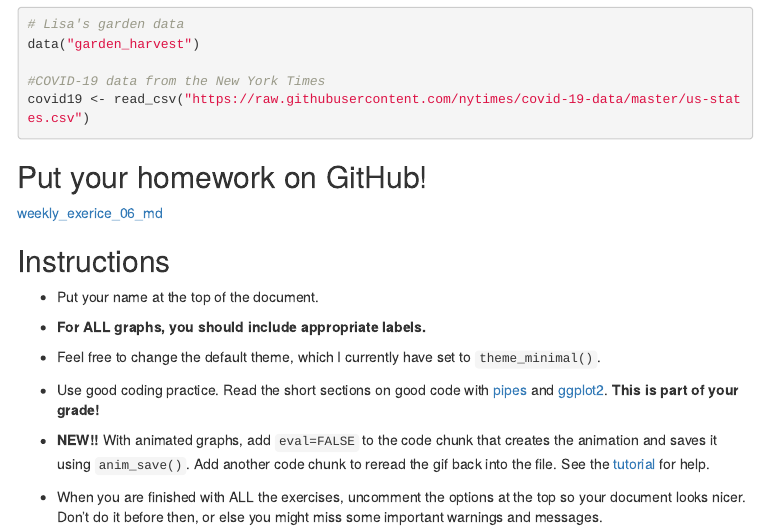
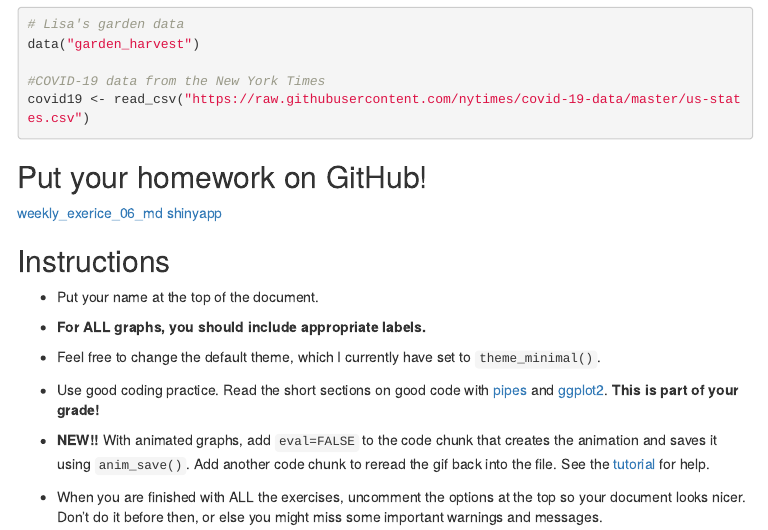
Before and after one commit to mmohame3/STAT112_weekly_exercise_06, an R Markdown document (06_exercises.Rmd): the page in a window 1100 px wide, from 550 px down. The pictures show the output file 06_exercises.html that the author committed with the source, opened offline; menus at the side of the page are left out.

Commit message:
included shinyapp link

```diff
--- a/06_exercises.Rmd
+++ b/06_exercises.Rmd
@@ -54,6 +54,7 @@ covid19 <- read_csv("https://raw.githubusercontent.com/nytimes/covid-19-data/mas
 ## Put your homework on GitHub!
 
 [weekly_exerice_06_md](https://github.com/mmohame3/STAT112_weekly_exercise_06/blob/main/06_exercises.md)
+[shinyapp](https://www.shinyapps.io/admin/#/application/3732753)
 
 
 ## Instructions
```
Also changed, not shown: 06_exercises.html, 06_exercises.md.
